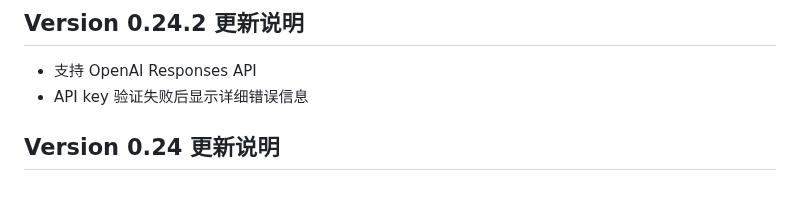
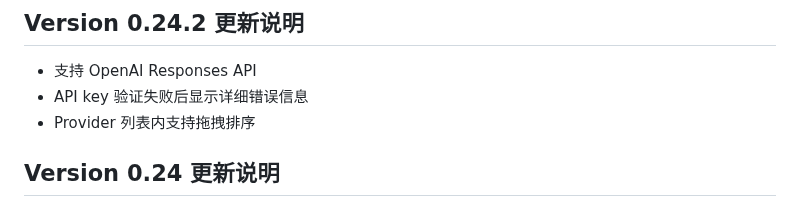
Before and after one commit to ixnehc/LazyBug-Copilot, a Markdown page: doc/ReadMe_cn.md, the part around the change. Drawn GitHub-style.

```diff
--- a/doc/ReadMe_cn.md
+++ b/doc/ReadMe_cn.md
@@ -33,6 +33,7 @@ LazyBug Copilot 是一款专为 Visual Studio 打造的"类 Cursor"智能编程
 
 - 支持 OpenAI Responses API
 - API key 验证失败后显示详细错误信息
+- Provider 列表内支持拖拽排序
 
 ## Version 0.24 更新说明
 
```
Also changed, not shown: ReadMe.md (+1 -0 lines), doc/patchnotes.md (+1 -0 lines).
